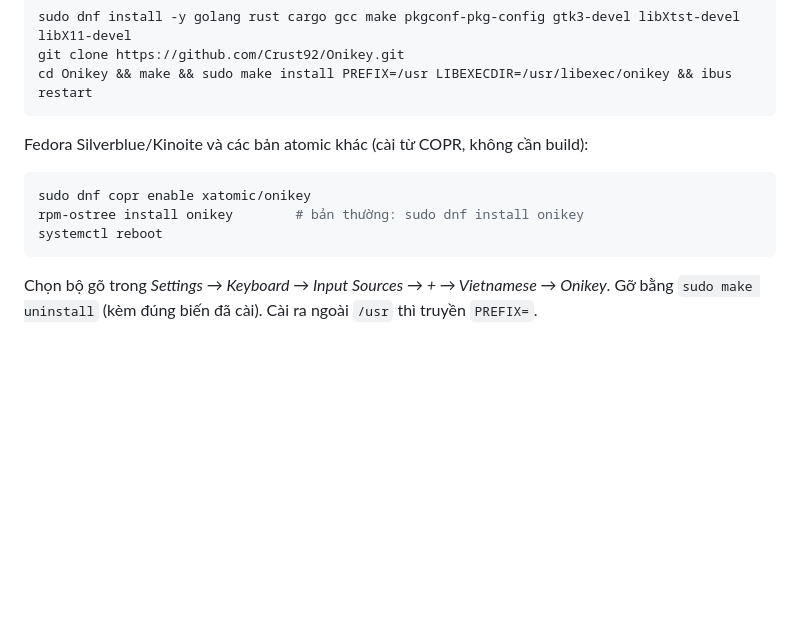
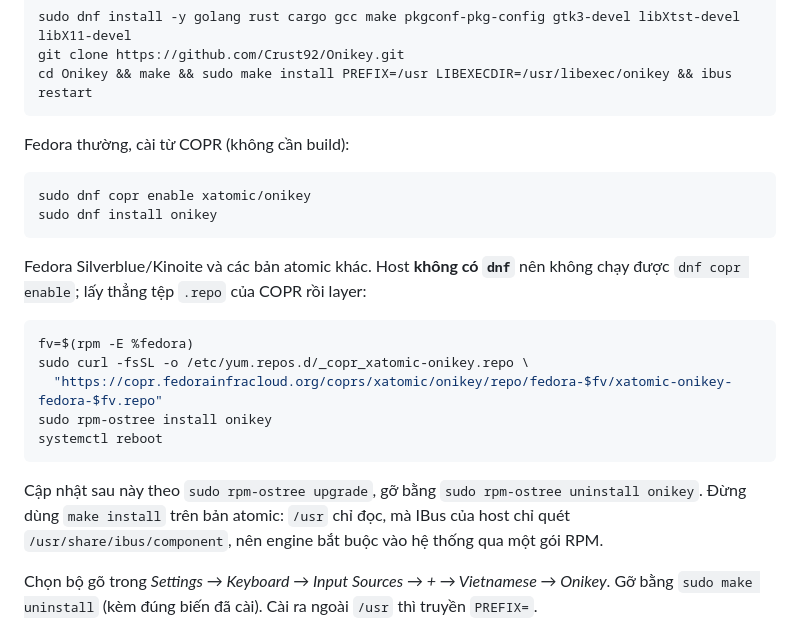
Before and after one commit to Crust92/Onikey, a Markdown page: README.md, the part around the change. Drawn GitHub-style; blank space fills up the shorter version.

Commit message:
docs(readme): host atomic không có dnf, không chạy được dnf copr enable
Hướng dẫn Silverblue/Kinoite đang bảo chạy `dnf copr enable xatomic/onikey`,
nhưng host atomic không có dnf (chỉ trong toolbox mới có) nên bước đầu tiên
đã gãy. Thay bằng tải thẳng tệp .repo của COPR về /etc/yum.repos.d rồi
rpm-ostree install. Tách luôn mục Fedora thường ra cho khỏi lẫn, và nói rõ
đừng dùng make install trên bản atomic: /usr chỉ đọc, mà IBus của host chỉ
quét /usr/share/ibus/component nên engine phải vào qua gói RPM.

````diff
--- a/README.md
+++ b/README.md
@@ -49,13 +49,25 @@ git clone https://github.com/Crust92/Onikey.git
 cd Onikey && make && sudo make install PREFIX=/usr LIBEXECDIR=/usr/libexec/onikey && ibus restart
 ```
 
-Fedora Silverblue/Kinoite và các bản atomic khác (cài từ COPR, không cần
-build):
+Fedora thường, cài từ COPR (không cần build):
 ```sh
 sudo dnf copr enable xatomic/onikey
-rpm-ostree install onikey        # bản thường: sudo dnf install onikey
+sudo dnf install onikey
+```
+
+Fedora Silverblue/Kinoite và các bản atomic khác. Host **không có `dnf`** nên
+không chạy được `dnf copr enable`; lấy thẳng tệp `.repo` của COPR rồi layer:
+```sh
+fv=$(rpm -E %fedora)
+sudo curl -fsSL -o /etc/yum.repos.d/_copr_xatomic-onikey.repo \
+  "https://copr.fedorainfracloud.org/coprs/xatomic/onikey/repo/fedora-$fv/xatomic-onikey-fedora-$fv.repo"
+sudo rpm-ostree install onikey
 systemctl reboot
 ```
+Cập nhật sau này theo `sudo rpm-ostree upgrade`, gỡ bằng
+`sudo rpm-ostree uninstall onikey`. Đừng dùng `make install` trên bản atomic:
+`/usr` chỉ đọc, mà IBus của host chỉ quét `/usr/share/ibus/component`, nên
+engine bắt buộc vào hệ thống qua một gói RPM.
 
 Chọn bộ gõ trong *Settings → Keyboard → Input Sources → + → Vietnamese →
 Onikey*. Gỡ bằng `sudo make uninstall` (kèm đúng biến đã cài). Cài ra ngoài
````
